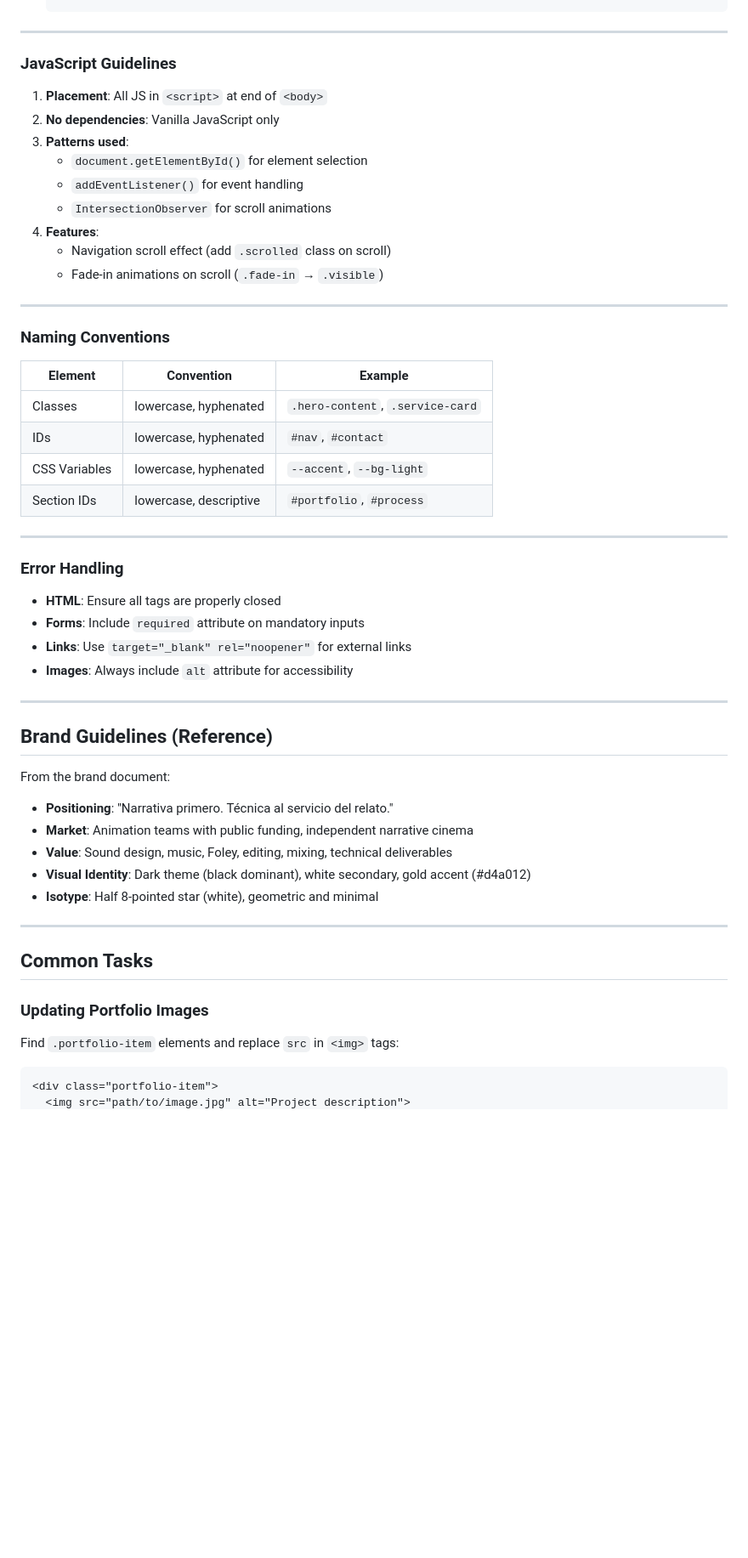
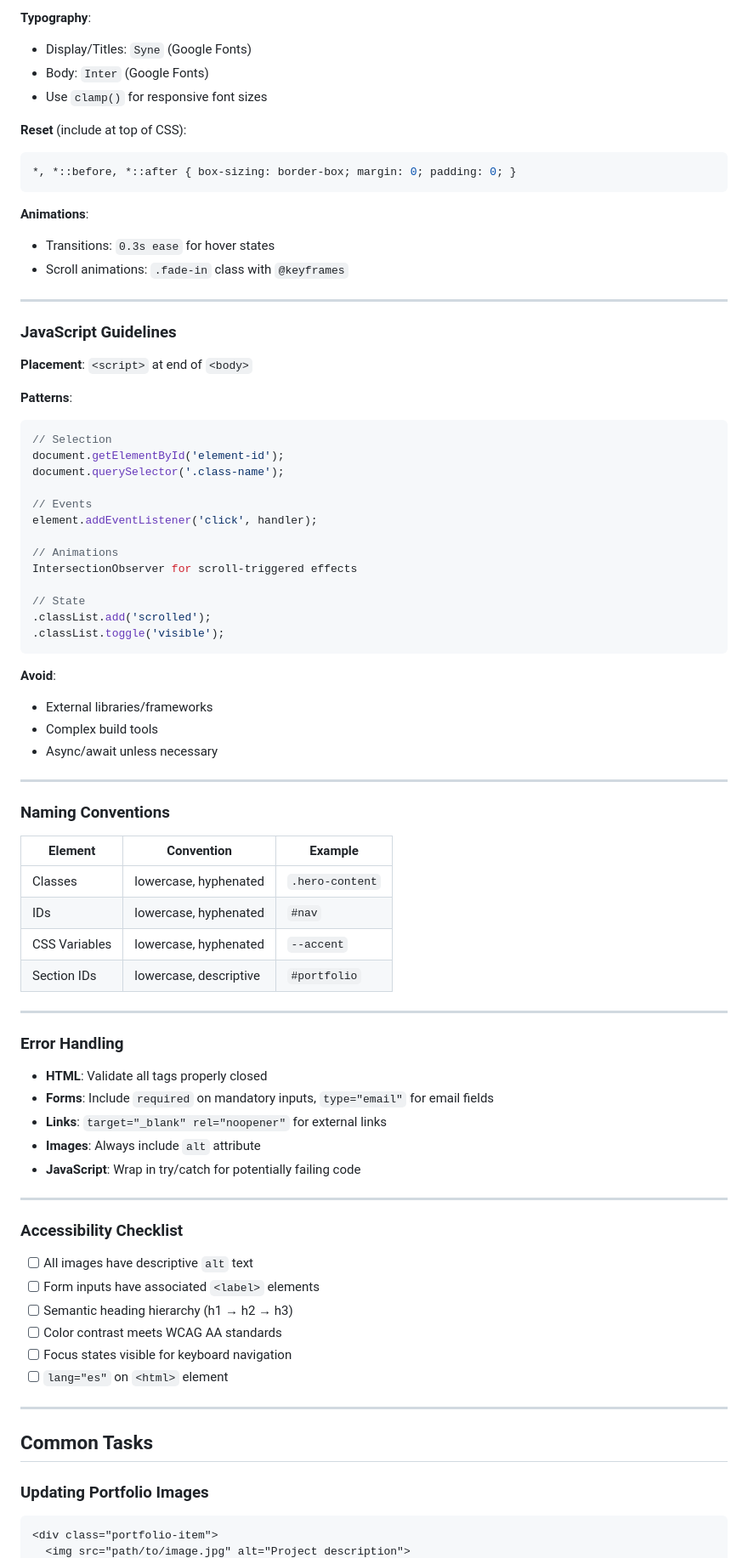
Before and after one commit to salvador-cassis/soniketesur, a Markdown page: AGENTS.md, the part around one of its changes. Shown at 85% size. GitHub-like rendering; blank space fills up the shorter version.

````diff
--- a/AGENTS.md
+++ b/AGENTS.md
@@ -91,17 +113,44 @@ git push origin main
+**Typography**:
+- Display/Titles: `Syne` (Google Fonts)
+- Body: `Inter` (Google Fonts)
+- Use `clamp()` for responsive font sizes
+
+**Reset** (include at top of CSS):
+```css
+*, *::before, *::after { box-sizing: border-box; margin: 0; padding: 0; }
+```
+
+**Animations**:
+- Transitions: `0.3s ease` for hover states
+- Scroll animations: `.fade-in` class with `@keyframes`
 
 ---
 
 ### JavaScript Guidelines
 
-1. **Placement**: All JS in `<script>` at end of `<body>`
-2. **No dependencies**: Vanilla JavaScript only
-3. **Patterns used**:
-   - `document.getElementById()` for element selection
-   - `addEventListener()` for event handling
-   - `IntersectionObserver` for scroll animations
-4. **Features**:
-   - Navigation scroll effect (add `.scrolled` class on scroll)
-   - Fade-in animations on scroll (`.fade-in` → `.visible`)
+**Placement**: `<script>` at end of `<body>`
+
+**Patterns**:
+```javascript
+// Selection
+document.getElementById('element-id');
+document.querySelector('.class-name');
+
+// Events
+element.addEventListener('click', handler);
+
+// Animations
+IntersectionObserver for scroll-triggered effects
+
+// State
+.classList.add('scrolled');
+.classList.toggle('visible');
+```
+
+**Avoid**:
+- External libraries/frameworks
+- Complex build tools
+- Async/await unless necessary
 
 ---
 
@@ -109,38 +158,37 @@ git push origin main
 
 | Element | Convention | Example |
 |---------|------------|---------|
-| Classes | lowercase, hyphenated | `.hero-content`, `.service-card` |
-| IDs | lowercase, hyphenated | `#nav`, `#contact` |
-| CSS Variables | lowercase, hyphenated | `--accent`, `--bg-light` |
-| Section IDs | lowercase, descriptive | `#portfolio`, `#process` |
+| Classes | lowercase, hyphenated | `.hero-content` |
+| IDs | lowercase, hyphenated | `#nav` |
+| CSS Variables | lowercase, hyphenated | `--accent` |
+| Section IDs | lowercase, descriptive | `#portfolio` |
 
 ---
 
 ### Error Handling
 
-- **HTML**: Ensure all tags are properly closed
-- **Forms**: Include `required` attribute on mandatory inputs
-- **Links**: Use `target="_blank" rel="noopener"` for external links
-- **Images**: Always include `alt` attribute for accessibility
+- **HTML**: Validate all tags properly closed
+- **Forms**: Include `required` on mandatory inputs, `type="email"` for email fields
+- **Links**: `target="_blank" rel="noopener"` for external links
+- **Images**: Always include `alt` attribute
+- **JavaScript**: Wrap in try/catch for potentially failing code
 
 ---
 
-## Brand Guidelines (Reference)
+### Accessibility Checklist
 
-From the brand document:
-
-- **Positioning**: "Narrativa primero. Técnica al servicio del relato."
-- **Market**: Animation teams with public funding, independent narrative cinema
-- **Value**: Sound design, music, Foley, editing, mixing, technical deliverables
-- **Visual Identity**: Dark theme (black dominant), white secondary, gold accent (#d4a012)
-- **Isotype**: Half 8-pointed star (white), geometric and minimal
+- [ ] All images have descriptive `alt` text
+- [ ] Form inputs have associated `<label>` elements
+- [ ] Semantic heading hierarchy (h1 → h2 → h3)
+- [ ] Color contrast meets WCAG AA standards
+- [ ] Focus states visible for keyboard navigation
+- [ ] `lang="es"` on `<html>` element
 
 ---
 
 ## Common Tasks
 
 ### Updating Portfolio Images
-Find `.portfolio-item` elements and replace `src` in `<img>` tags:
 ```html
 <div class="portfolio-item">
   <img src="path/to/image.jpg" alt="Project description">
````
Also changed, not shown: other parts of AGENTS.md (+91 -49 lines).
